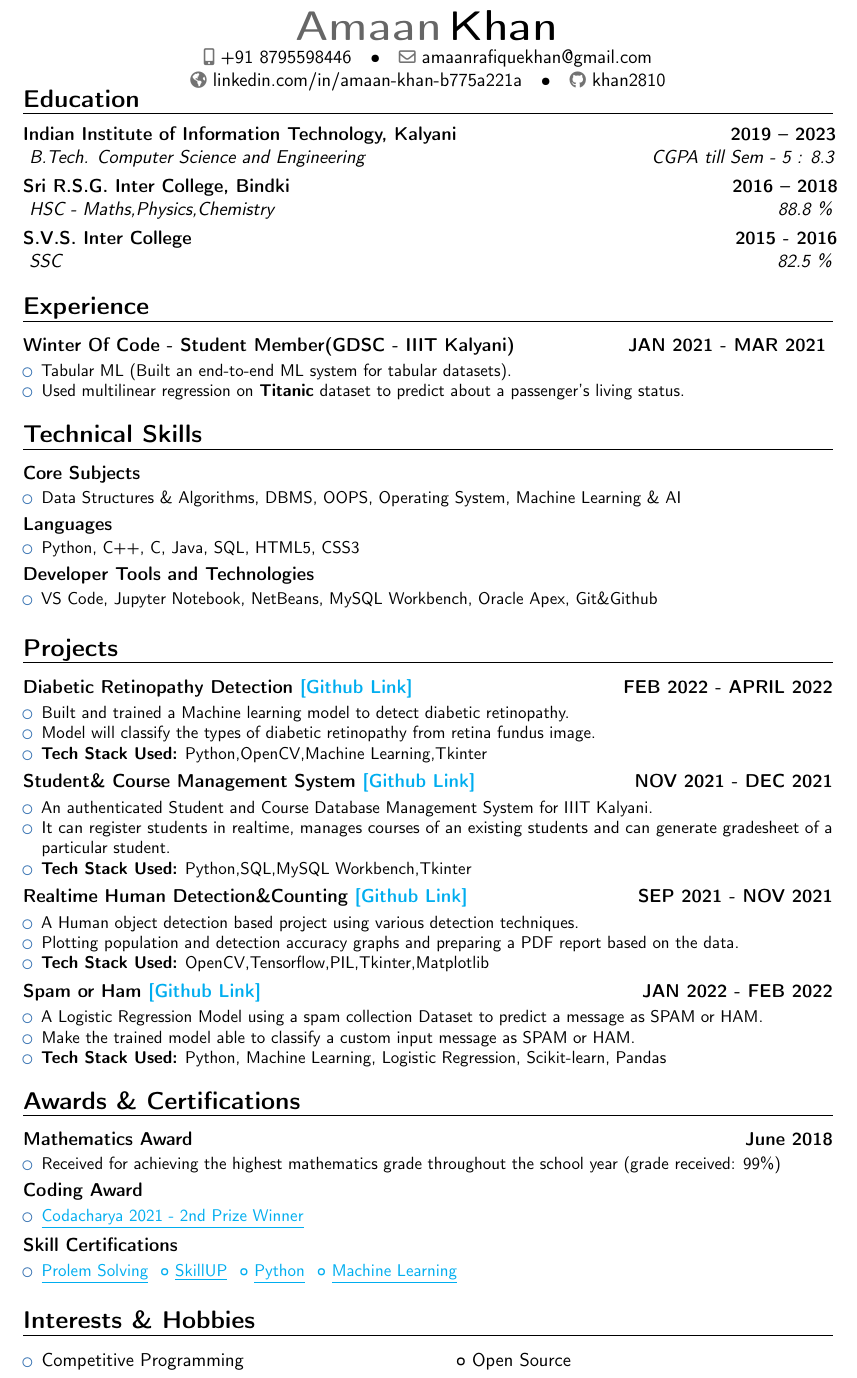
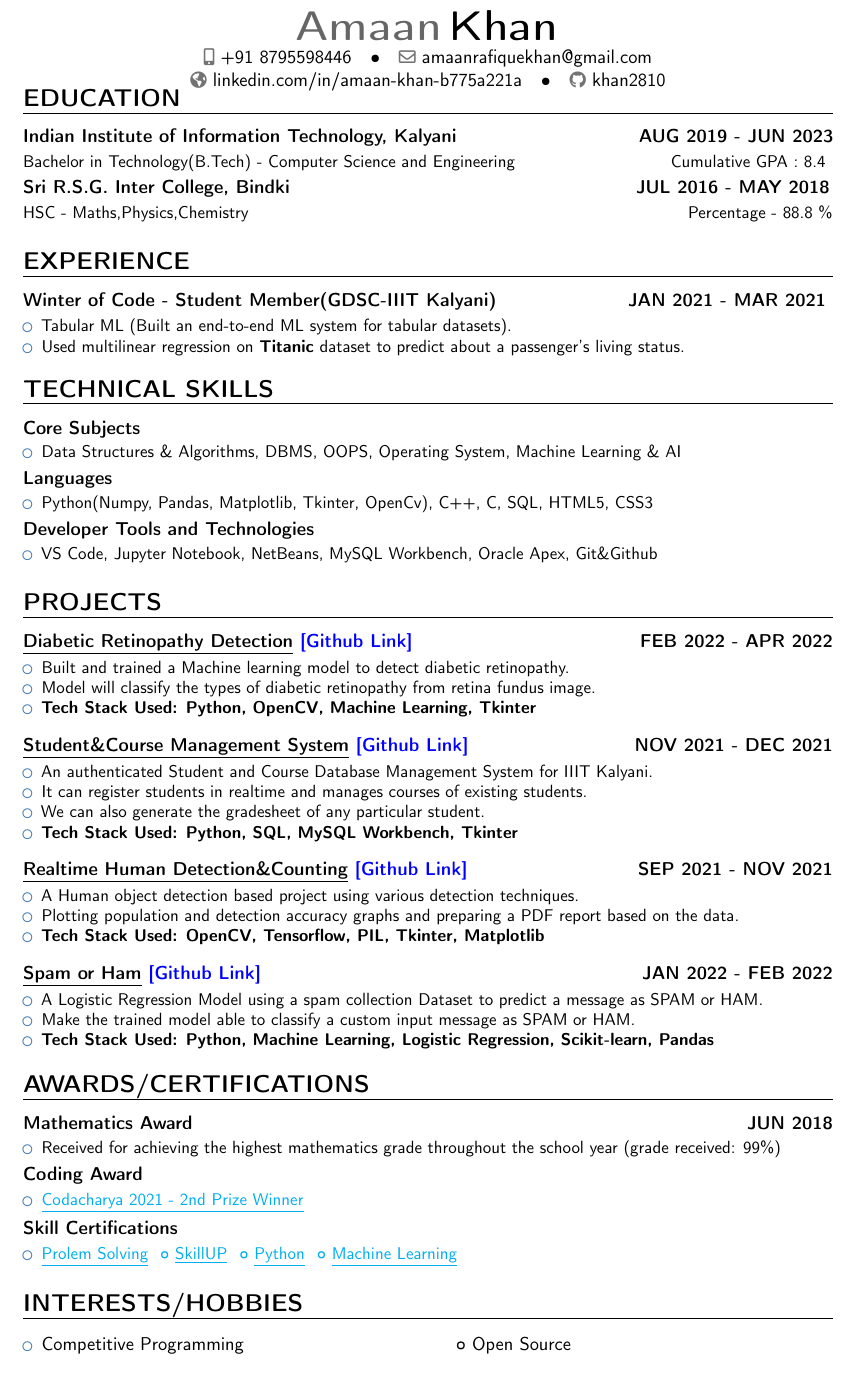
Before and after one commit to khan2810/My-Resume, a LaTeX CV (My-Resume.tex): part of the page, cut so that both start at the same text. Compiled offline with pdfLaTeX.

Commit message:
Modified

```diff
--- a/My-Resume.tex
+++ b/My-Resume.tex
@@ -63,16 +63,17 @@
 \makecvtitle
 \vspace*{-15mm}
 
-\section{Education}
-\cventry{}{}{Indian Institute of Information Technology, Kalyani \hspace*{54 mm} 2019 -- 2023}{} {B.Tech. Computer Science and Engineering \hspace*{57 mm} CGPA till Sem - 5 : 8.3}{}
+\section{EDUCATION}
+\cventry{}{}{Indian Institute of Information Technology, Kalyani \hspace*{35 mm} AUG 2019 - JUN 2023}{} {\vspace{-1.0em}}{Bachelor in Technology(B.Tech) - Computer Science and Engineering \hspace*{30 mm} Cumulative GPA : 8.4}
 
-\cventry{}{}{Sri R.S.G. Inter College, Bindki \hspace*{89 mm} 2016 -- 2018}{} {HSC - Maths,Physics,Chemistry \hspace*{102 mm} 88.8 \%}{}
-\cventry{}{}{S.V.S. Inter College \hspace*{110 mm} 2015 - 2016}{} {SSC \hspace*{146 mm} 82.5 \%}{}
+\cventry{}{}{Sri R.S.G. Inter College, Bindki \hspace*{69 mm} JUL 2016 - MAY 2018}{} {\vspace{-1.0em}}{HSC - Maths,Physics,Chemistry \hspace*{90 mm}Percentage - 88.8 \%}
+
+%\cventry{}{}{S.V.S. Inter College \hspace*{110 mm} 2015 - 2016}{} {SSC \hspace*{146 mm} 82.5 \%}{}
 
 
-\section{Experience}
+\section{EXPERIENCE}
 
-\cventry{}{}{Winter Of Code - Student Member(GDSC - IIIT Kalyani)}{JAN 2021 - MAR 2021 \vspace{-1.0em}}{}{
+\cventry{}{}{Winter of Code - Student Member(GDSC-IIIT Kalyani)}{JAN 2021 - MAR 2021 \vspace{-1.0em}}{}{
 % Detailed achievements:%
 \begin{itemize}
 \item Tabular ML (Built an end-to-end ML system for tabular datasets).
@@ -87,7 +88,7 @@
 %\end{itemize}}
 
 
-\section{Technical Skills}
+\section{TECHNICAL SKILLS}
 
 % \cventry{}{}{Core Subjects}{June 2019 \vspace{-1.0em}}{}{
 \cventry{}{}{Core Subjects}{\vspace{-1.0em}}{}{
@@ -97,7 +98,7 @@
 
 \cventry{}{}{Languages}{\vspace{-1.0em}}{}{
 \begin{itemize}
-\item Python, C++, C, Java, SQL, HTML5, CSS3
+\item Python(Numpy, Pandas, Matplotlib, Tkinter, OpenCv), C++, C, SQL, HTML5, CSS3
 \end{itemize}}
 
 \cventry{}{}{Developer Tools and Technologies}{\vspace{-1.0em}}{}{
@@ -106,36 +107,38 @@
 \end{itemize}}
 
 
-\section{Projects}
+\section{PROJECTS}
 
-\cventry{}{}{Diabetic Retinopathy Detection \href{https://github.com/khan2810/Diabetic-Retinopathy-Interpretation}{\textcolor{cyan}{[Github Link]}}}{FEB 2022 - APRIL 2022\vspace{-1.0em}}{}{
+\cventry{}{}{\underline{Diabetic Retinopathy Detection} \href{https://github.com/khan2810/Diabetic-Retinopathy-Interpretation}{\textcolor{blue}{[Github Link]}}}{FEB 2022 - APR 2022\vspace{-1.0em}}{}{
 \begin{itemize}
 \item Built and trained a Machine learning model to detect diabetic retinopathy.
 \item Model will classify the types of diabetic retinopathy from retina fundus image.
-\item \textbf{Tech Stack Used:} Python,OpenCV,Machine Learning,Tkinter
+\item \textbf{Tech Stack Used: Python, OpenCV, Machine Learning, Tkinter}
 \end{itemize}}
-% \vspace{1.0em}
+ \vspace{0.5em}
 
-\cventry{}{}{Student\& Course Management System \href{https://github.com/khan2810/Student-Course-Database-Management-System}{\textcolor{cyan}{[Github Link]}}}{NOV 2021 - DEC 2021\vspace{-1.0em}}{}{
+\cventry{}{}{\underline{Student\&Course Management System} \href{https://github.com/khan2810/Student-Course-Database-Management-System}{\textcolor{blue}{[Github Link]}}}{NOV 2021 - DEC 2021\vspace{-1.0em}}{}{
 \begin{itemize}
 \item An authenticated Student and Course Database Management System for IIIT Kalyani.
-\item It can register students in realtime, manages courses of an existing students and can generate gradesheet of a particular student.
-\item \textbf{Tech Stack Used:} Python,SQL,MySQL Workbench,Tkinter
+\item It can register students in realtime and manages courses of existing students.
+\item  We can also generate the gradesheet of any particular student.
+\item \textbf{Tech Stack Used: Python, SQL, MySQL Workbench, Tkinter}
 \end{itemize}}
+ \vspace{0.5em}
 
-\cventry{}{}{Realtime Human Detection\&Counting \href{https://github.com/khan2810/Real-Time-Human-Detection-Counting}{\textcolor{cyan}{[Github Link]}}}{SEP 2021 - NOV 2021\vspace{-1.0em}}{}{
+\cventry{}{}{\underline{Realtime Human Detection\&Counting} \href{https://github.com/khan2810/Real-Time-Human-Detection-Counting}{\textcolor{blue}{[Github Link]}}}{SEP 2021 - NOV 2021\vspace{-1.0em}}{}{
 \begin{itemize}
 \item A Human object detection based project using various detection techniques.
 \item Plotting population and detection accuracy graphs and preparing a PDF report based on the data.
-\item \textbf{Tech Stack Used:} OpenCV,Tensorflow,PIL,Tkinter,Matplotlib
+\item \textbf{Tech Stack Used: OpenCV, Tensorflow, PIL, Tkinter, Matplotlib}
 \end{itemize}}
-% \vspace{1.0em}
+ \vspace{0.5em}
 
-\cventry{}{}{Spam or Ham \href{https://github.com/khan2810/Spam_or_Ham}{\textcolor{cyan}{[Github Link]}}}{JAN 2022 - FEB 2022\vspace{-1.0em}}{}{
+\cventry{}{}{\underline{Spam or Ham} \href{https://github.com/khan2810/Spam_or_Ham}{\textcolor{blue}{[Github Link]}}}{JAN 2022 - FEB 2022\vspace{-1.0em}}{}{
 \begin{itemize}
 \item A Logistic Regression Model using a spam collection Dataset to predict a message as SPAM or HAM.
 \item Make the trained model able to classify a custom input message as SPAM or HAM.
-\item \textbf{Tech Stack Used:} Python, Machine Learning, Logistic Regression, Scikit-learn, Pandas
+\item \textbf{Tech Stack Used: Python, Machine Learning, Logistic Regression, Scikit-learn, Pandas}
 \end{itemize}}
 
 %\cventry{}{}{Tax Calculator App \href{https://github.com/khan2810/Tax-%Calculator-App}{\textcolor{cyan}{[Github Link]}}}{MAR 2021 - APR %2021\vspace{-1.0em}}{}{
@@ -154,9 +157,9 @@
 
 
 
-\section{Awards \& Certifications}
+\section{AWARDS/CERTIFICATIONS}
 
-\cventry{}{}{Mathematics Award}{June 2018\vspace{-1.0em}}{}{
+\cventry{}{}{Mathematics Award}{JUN 2018\vspace{-1.0em}}{}{
 \begin{itemize}
 \item Received for achieving the highest mathematics grade throughout the school year (grade received: 99\%)
 \end{itemize}}
@@ -187,7 +190,7 @@
 \end{itemize}}
 
 
-\section{Interests \& Hobbies}
+\section{INTERESTS/HOBBIES}
 \begin{itemize}
 \item Competitive Programming \hspace*{40 mm} \textbf{ ◦} Open Source
 \end{itemize}
```
Also changed, not shown: My-Resume.pdf, 4 other files.
